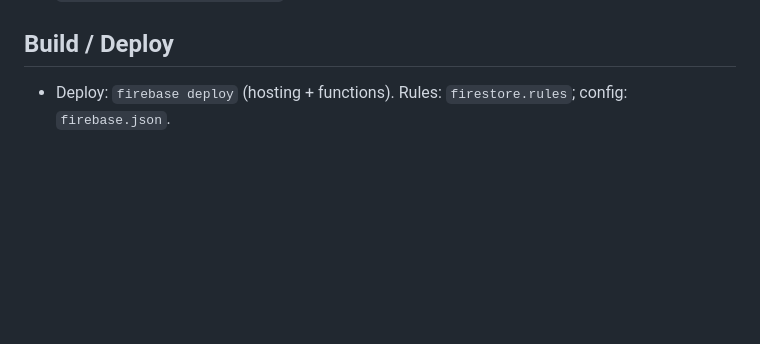
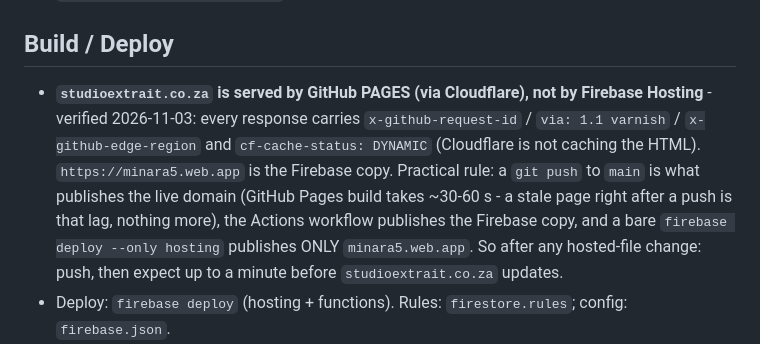
Before and after one commit to SupramXD/Minara5-website-HTML, a Markdown page: MEMORY.md, the part around the change. GitHub-like rendering; blank space fills up the shorter version.

Commit message:
MEMORY: live domain is GitHub Pages behind Cloudflare; Firebase hosting is the secondary copy

```diff
--- a/MEMORY.md
+++ b/MEMORY.md
@@ -116,6 +116,7 @@
 - **Deployed** with `firebase deploy --only "functions:onOrderPaidAlertOwner,functions:onOrderPaidAlertOwnerCreated,functions:sendTestOrderAlert" --project minara5` + `firebase deploy --only hosting --project minara5`. Firestore triggers land in **africa-south1** like the review/email triggers; the callable is `us-central1`. **Never run two deploys at once** - overlapping runs produced `Changing from an HTTPS function to a background triggered function is not allowed` for `onOrderPaidAlertOwnerCreated`.
 
 ## Build / Deploy
+- **`studioextrait.co.za` is served by GitHub PAGES (via Cloudflare), not by Firebase Hosting** - verified 2026-11-03: every response carries `x-github-request-id` / `via: 1.1 varnish` / `x-github-edge-region` and `cf-cache-status: DYNAMIC` (Cloudflare is not caching the HTML). `https://minara5.web.app` is the Firebase copy. Practical rule: a `git push` to `main` is what publishes the live domain (GitHub Pages build takes ~30-60 s - a stale page right after a push is that lag, nothing more), the Actions workflow publishes the Firebase copy, and a bare `firebase deploy --only hosting` publishes ONLY `minara5.web.app`. So after any hosted-file change: push, then expect up to a minute before `studioextrait.co.za` updates.
 - Deploy: `firebase deploy` (hosting + functions). Rules: `firestore.rules`; config: `firebase.json`.
 - **A push deploys HOSTING ONLY.** `.github/workflows/deploy.yml` runs `firebase deploy --only hosting`, so a change in `functions/index.js` reaches customers only with a manual `firebase deploy --only functions --project minara5 --non-interactive` (billing is on; verified working 2026-10-14, ~2 min, in flight `firebase functions:list` after adding a function). A storefront change that also touches a callable is therefore HALF-live after a push: on 2026-10-14 the deployed `createOzowCheckout` was still the pre-Capitec version, so it silently ignored `selectedBankId` and every Capitec Pay tap opened a plain Pay-by-Bank session (Ozow's whole bank picker). `node tools/ozow-live-rail-check.js` is what proves which version is live - the response only carries `rail` / `selectedBankId` once the function has been redeployed. Same trap as the 2026-10-05 deploy gap. Also: never start two `firebase deploy`s at once (the second dies with `HTTP Error: 409, unable to queue the operation` on the first function and leaves the rest un-updated).
 - **`.github/workflows/deploy.yml`**: on push to `main`, runs `firebase deploy --only hosting --project minara5 --token "${{ secrets.FIREBASE_TOKEN }}"`. This is what auto-publishes admin edits (product / Site Texts) that sync to GitHub via `syncToGithub`. Missing/invalid token → the "Deploy hosting" step fails on auth. **Setup:** run `firebase login:ci`, copy the token, add it as a repo Actions secret named `FIREBASE_TOKEN`, then re-run the failed workflow. Until then (or as a fallback) run `firebase deploy --only hosting` manually.
```
